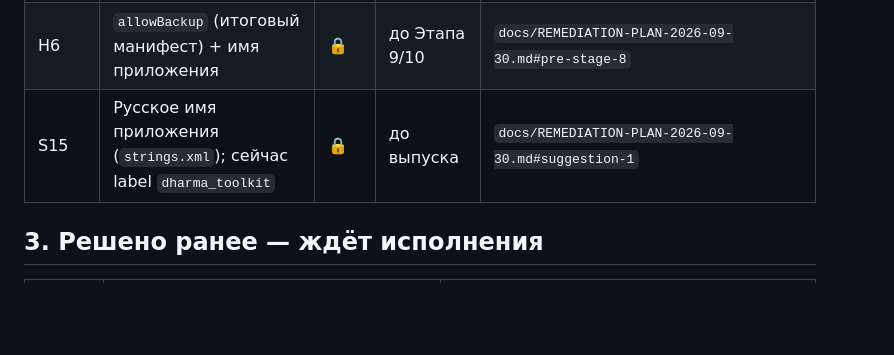
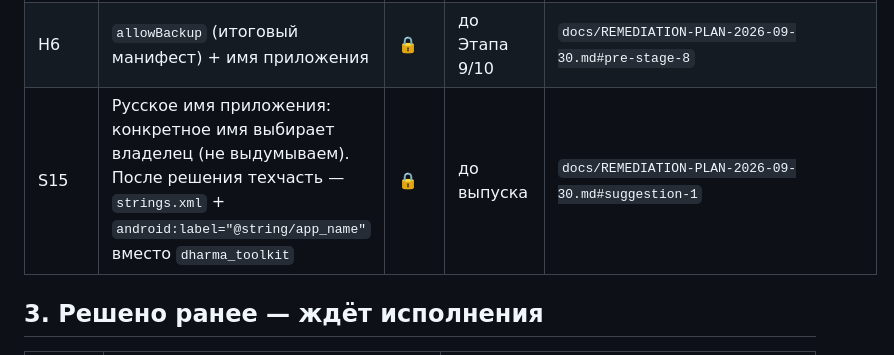
Before and after one commit to midnight000spark/dharma-toolkit, a Markdown page: docs/OPEN-QUESTIONS.md, the part around the change. Drawn GitHub-style; blank space fills up the shorter version.

Commit message:
docs(open-questions): уточнить S15 — имя приложения выбирает владелец (S11/S15 пакета suggestion-1)
S15: техчасть (strings.xml + android:label=@string/app_name) готова к
исполнению только после решения владельца о конкретном русском имени;
своё имя не выдумывается. S11 — без кода (решено ранее, §3 реестра).

```diff
--- a/docs/OPEN-QUESTIONS.md
+++ b/docs/OPEN-QUESTIONS.md
@@ -30,7 +30,7 @@
 | W33-хвост | Копии `.corrupt-*` сверх окна 3: удалять автоматически (видимо, не молча) или оставить только ручное удаление? Сейчас: перечисляются человеку, не удаляются (п. 11.9). **Отложено владельцем 2026-10-02 на этап гигиены** | 🔒 | этап гигиены (`docs-hygiene-1`) | `lib/core/recovery/recovery_screen.dart` (W33) |
 | Н5 | Release-signing gate: подпись release debug-ключом; финальный `applicationId` (TODO-комментарий не удалять) | 🔒 | до Этапа 10 | `docs/REMEDIATION-PLAN-2026-09-30.md#pre-stage-8` |
 | Н6 | `allowBackup` (итоговый манифест) + имя приложения | 🔒 | до Этапа 9/10 | `docs/REMEDIATION-PLAN-2026-09-30.md#pre-stage-8` |
-| S15 | Русское имя приложения (`strings.xml`); сейчас label `dharma_toolkit` | 🔒 | до выпуска | `docs/REMEDIATION-PLAN-2026-09-30.md#suggestion-1` |
+| S15 | Русское имя приложения: конкретное имя выбирает владелец (не выдумываем). После решения техчасть — `strings.xml` + `android:label="@string/app_name"` вместо `dharma_toolkit` | 🔒 | до выпуска | `docs/REMEDIATION-PLAN-2026-09-30.md#suggestion-1` |
 
 ## 3. Решено ранее — ждёт исполнения
 
```
